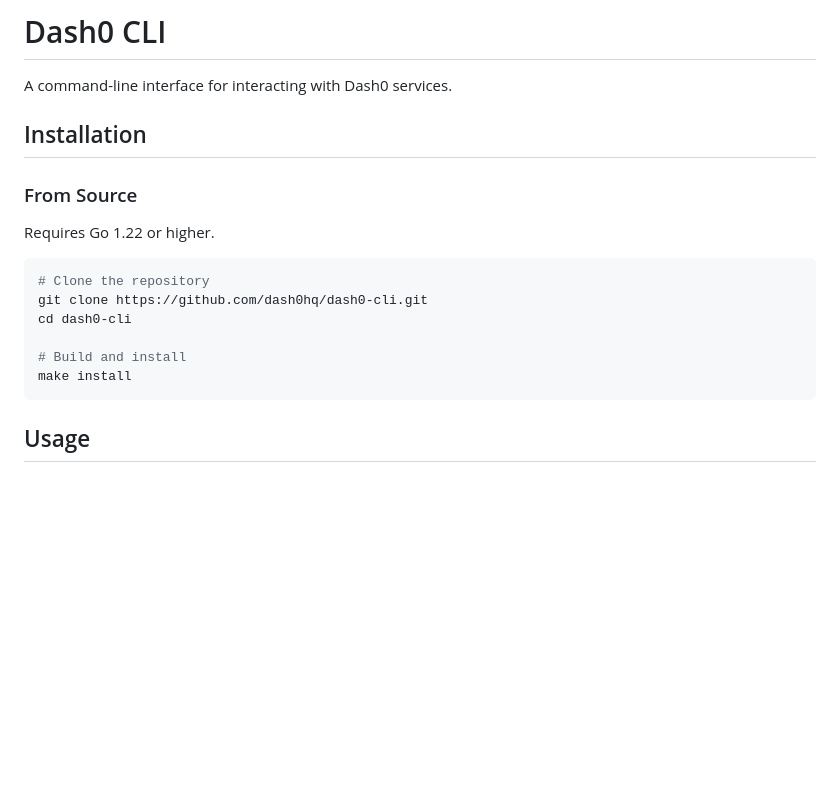
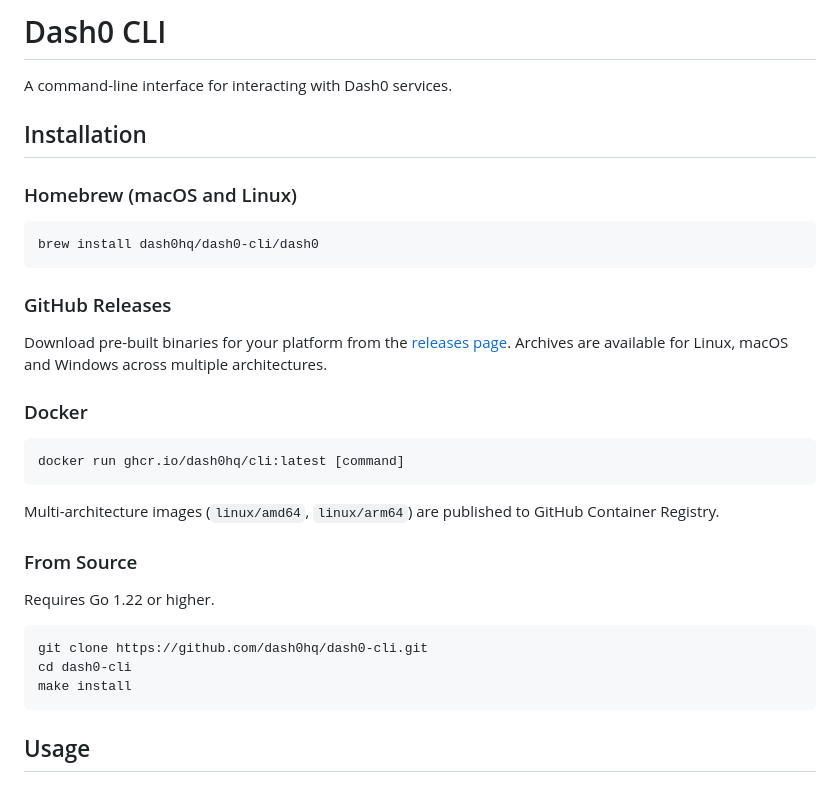
Before and after one commit to dash0hq/dash0-cli, a Markdown page: README.md, the part around the change. Drawn GitHub-style; blank space fills up the shorter version.

Commit message:
chore: document installation methods

````diff
--- a/README.md
+++ b/README.md
@@ -4,16 +4,31 @@ A command-line interface for interacting with Dash0 services.
 
 ## Installation
 
+### Homebrew (macOS and Linux)
+
+```bash
+brew install dash0hq/dash0-cli/dash0
+```
+
+### GitHub Releases
+
+Download pre-built binaries for your platform from the [releases page](https://github.com/dash0hq/dash0-cli/releases). Archives are available for Linux, macOS and Windows across multiple architectures.
+
+### Docker
+
+```bash
+docker run ghcr.io/dash0hq/cli:latest [command]
+```
+
+Multi-architecture images (`linux/amd64`, `linux/arm64`) are published to GitHub Container Registry.
+
 ### From Source
 
 Requires Go 1.22 or higher.
 
 ```bash
-# Clone the repository
 git clone https://github.com/dash0hq/dash0-cli.git
 cd dash0-cli
-
-# Build and install
 make install
 ```
 
````
